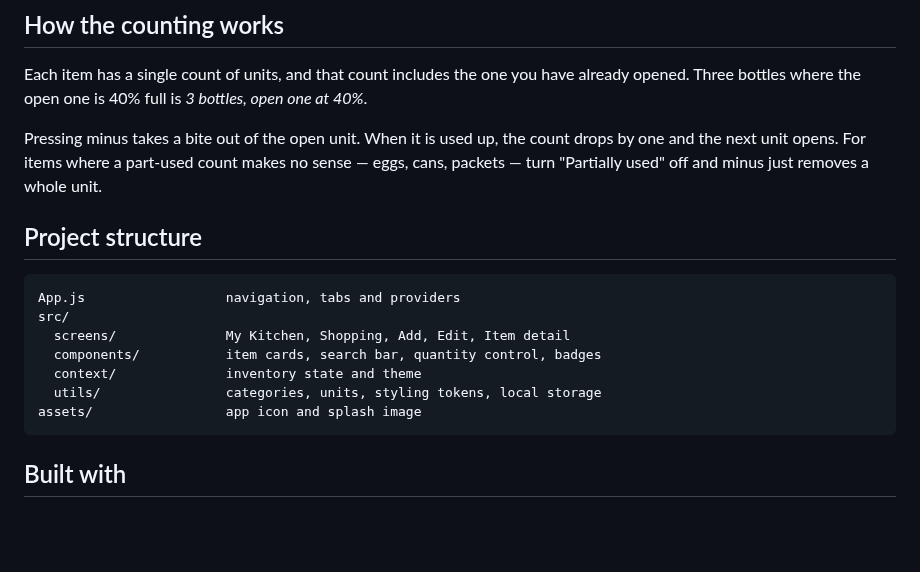
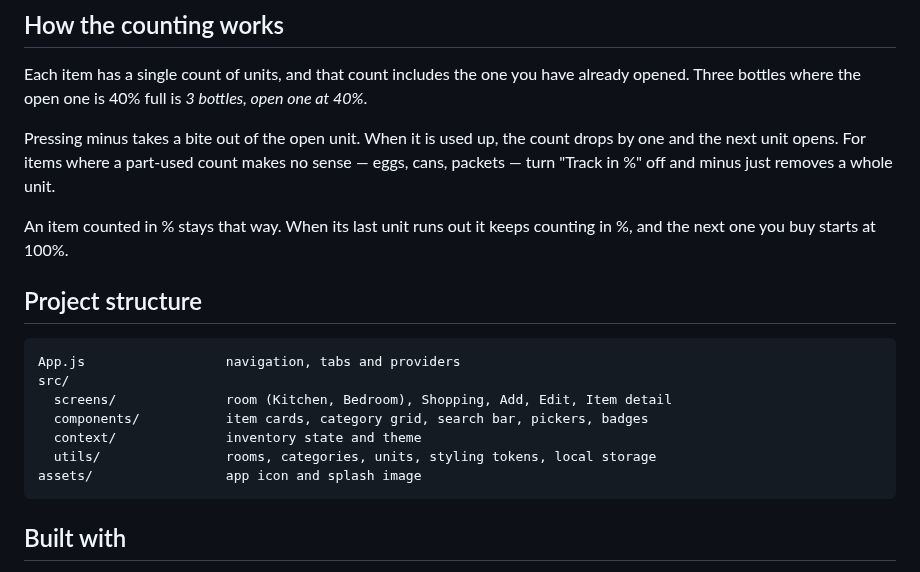
Before and after one commit to Xernnn/xrnhome, a Markdown page: README.md, the part around one of its changes. Drawn GitHub-style; blank space fills up the shorter version.

````diff
--- a/README.md
+++ b/README.md
@@ -76,18 +82,21 @@ one at 40%*.
 
 Pressing minus takes a bite out of the open unit. When it is used up, the count
 drops by one and the next unit opens. For items where a part-used count makes no
-sense — eggs, cans, packets — turn "Partially used" off and minus just removes a
+sense — eggs, cans, packets — turn "Track in %" off and minus just removes a
 whole unit.
+
+An item counted in % stays that way. When its last unit runs out it keeps
+counting in %, and the next one you buy starts at 100%.
 
 ## Project structure
 
 ```
 App.js                  navigation, tabs and providers
 src/
-  screens/              My Kitchen, Shopping, Add, Edit, Item detail
-  components/           item cards, search bar, quantity control, badges
+  screens/              room (Kitchen, Bedroom), Shopping, Add, Edit, Item detail
+  components/           item cards, category grid, search bar, pickers, badges
   context/              inventory state and theme
-  utils/                categories, units, styling tokens, local storage
+  utils/                rooms, categories, units, styling tokens, local storage
 assets/                 app icon and splash image
 ```
 
````
Also changed, not shown: other parts of README.md (+18 -12 lines), docs/screenshots/add-light.png, docs/screenshots/bedroom-light.png (added), docs/screenshots/detail-light.png, docs/screenshots/kitchen-dark.png, docs/screenshots/kitchen-light.png, docs/screenshots/shopping-light.png, 12 other files.
